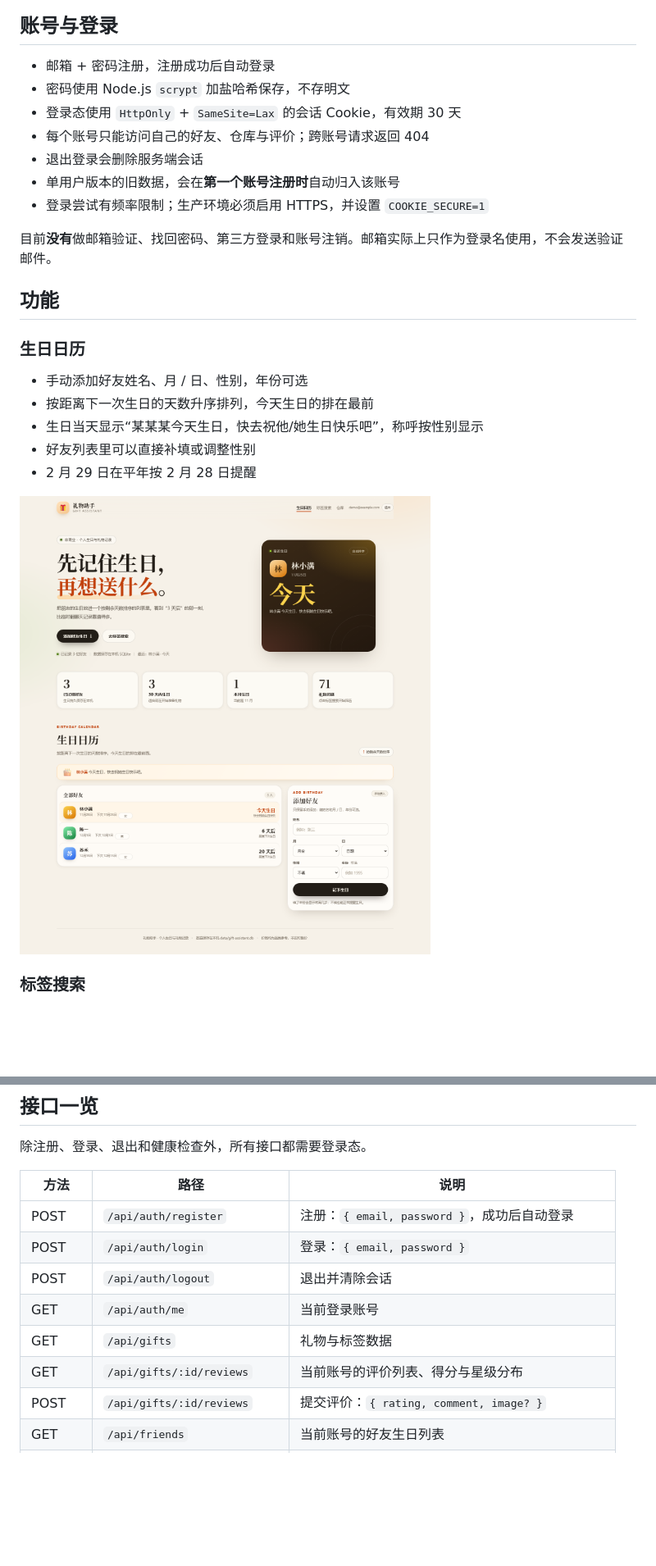
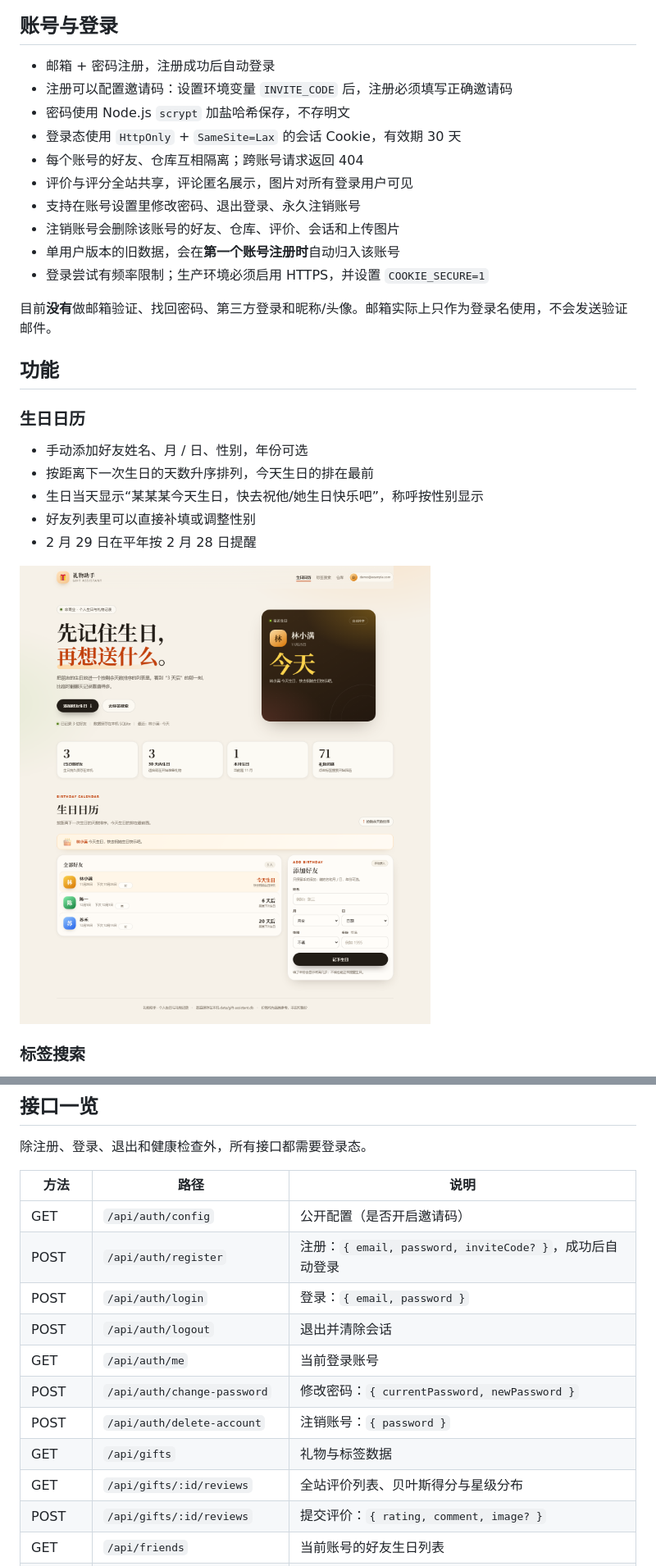
Before and after one commit to Hongbozhu22/birthday_assistant, a Markdown page: README.md, 2 parts joined by grey strips. Shown at 82% size. Drawn GitHub-style; pictures changed too: docs/screenshot-birthday.png; blank space fills up the shorter version.

```diff
--- a/README.md
+++ b/README.md
@@ -9,14 +9,17 @@
 ## 账号与登录
 
 - 邮箱 + 密码注册，注册成功后自动登录
+- 注册可以配置邀请码：设置环境变量 `INVITE_CODE` 后，注册必须填写正确邀请码
 - 密码使用 Node.js `scrypt` 加盐哈希保存，不存明文
 - 登录态使用 `HttpOnly` + `SameSite=Lax` 的会话 Cookie，有效期 30 天
-- 每个账号只能访问自己的好友、仓库与评价；跨账号请求返回 404
-- 退出登录会删除服务端会话
+- 每个账号的好友、仓库互相隔离；跨账号请求返回 404
+- 评价与评分全站共享，评论匿名展示，图片对所有登录用户可见
+- 支持在账号设置里修改密码、退出登录、永久注销账号
+- 注销账号会删除该账号的好友、仓库、评价、会话和上传图片
 - 单用户版本的旧数据，会在**第一个账号注册时**自动归入该账号
 - 登录尝试有频率限制；生产环境必须启用 HTTPS，并设置 `COOKIE_SECURE=1`
 
-目前**没有**做邮箱验证、找回密码、第三方登录和账号注销。邮箱实际上只作为登录名使用，不会发送验证邮件。
+目前**没有**做邮箱验证、找回密码、第三方登录和昵称/头像。邮箱实际上只作为登录名使用，不会发送验证邮件。
 
 ## 功能
 
@@ -132,12 +135,15 @@ npm run db:reset
 
 | 方法 | 路径 | 说明 |
 | --- | --- | --- |
-| POST | `/api/auth/register` | 注册：`{ email, password }`，成功后自动登录 |
+| GET | `/api/auth/config` | 公开配置（是否开启邀请码） |
+| POST | `/api/auth/register` | 注册：`{ email, password, inviteCode? }`，成功后自动登录 |
 | POST | `/api/auth/login` | 登录：`{ email, password }` |
 | POST | `/api/auth/logout` | 退出并清除会话 |
 | GET | `/api/auth/me` | 当前登录账号 |
+| POST | `/api/auth/change-password` | 修改密码：`{ currentPassword, newPassword }` |
+| POST | `/api/auth/delete-account` | 注销账号：`{ password }` |
 | GET | `/api/gifts` | 礼物与标签数据 |
-| GET | `/api/gifts/:id/reviews` | 当前账号的评价列表、得分与星级分布 |
+| GET | `/api/gifts/:id/reviews` | 全站评价列表、贝叶斯得分与星级分布 |
 | POST | `/api/gifts/:id/reviews` | 提交评价：`{ rating, comment, image? }` |
 | GET | `/api/friends` | 当前账号的好友生日列表 |
 | POST | `/api/friends` | 添加好友：`{ name, month, day, gender?, year? }` |
```
Also changed, not shown: other parts of README.md (+13 -9 lines), DEPLOYMENT.md (+9 -3 lines), docs/screenshot-detail.png, docs/screenshot-search.png, docs/screenshot-warehouse.png, 6 other files.
